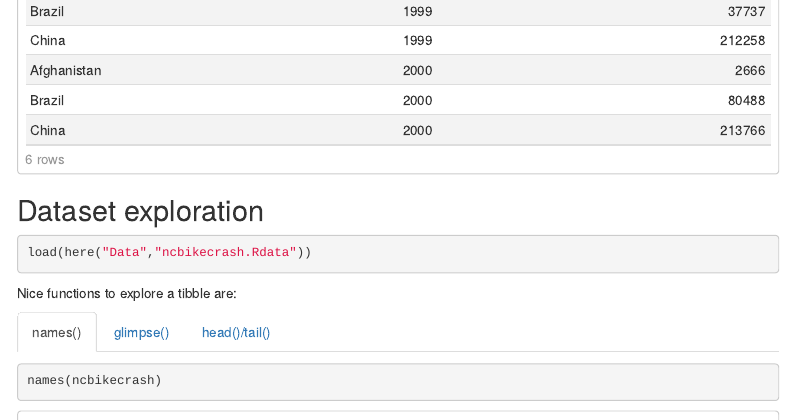
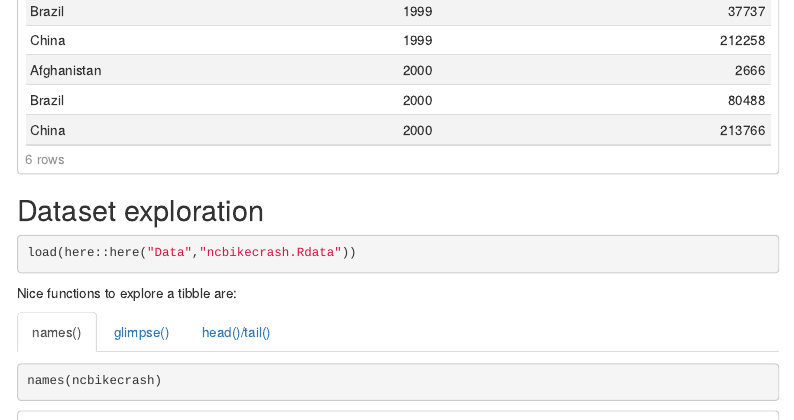
Before and after one commit to pSciortino/Intro-to-R-bootcamp, an R Markdown document (D1_Course-notes.Rmd): the page in a window 1100 px wide, from 2800 px down. Rendered offline with R 4.5, knitr and Pandoc, with nearby package versions; menus at the side of the page are left out.

Commit message:
Add files via upload

````diff
--- a/D1_Course-notes.Rmd
+++ b/D1_Course-notes.Rmd
@@ -175,7 +175,7 @@ stocks %>%
 ## Dataset exploration {.tabset}
 
 ```{r}
-load(here("Data","ncbikecrash.Rdata"))
+load(here::here("Data","ncbikecrash.Rdata"))
 ```
 
 Nice functions to explore a tibble are:
````
